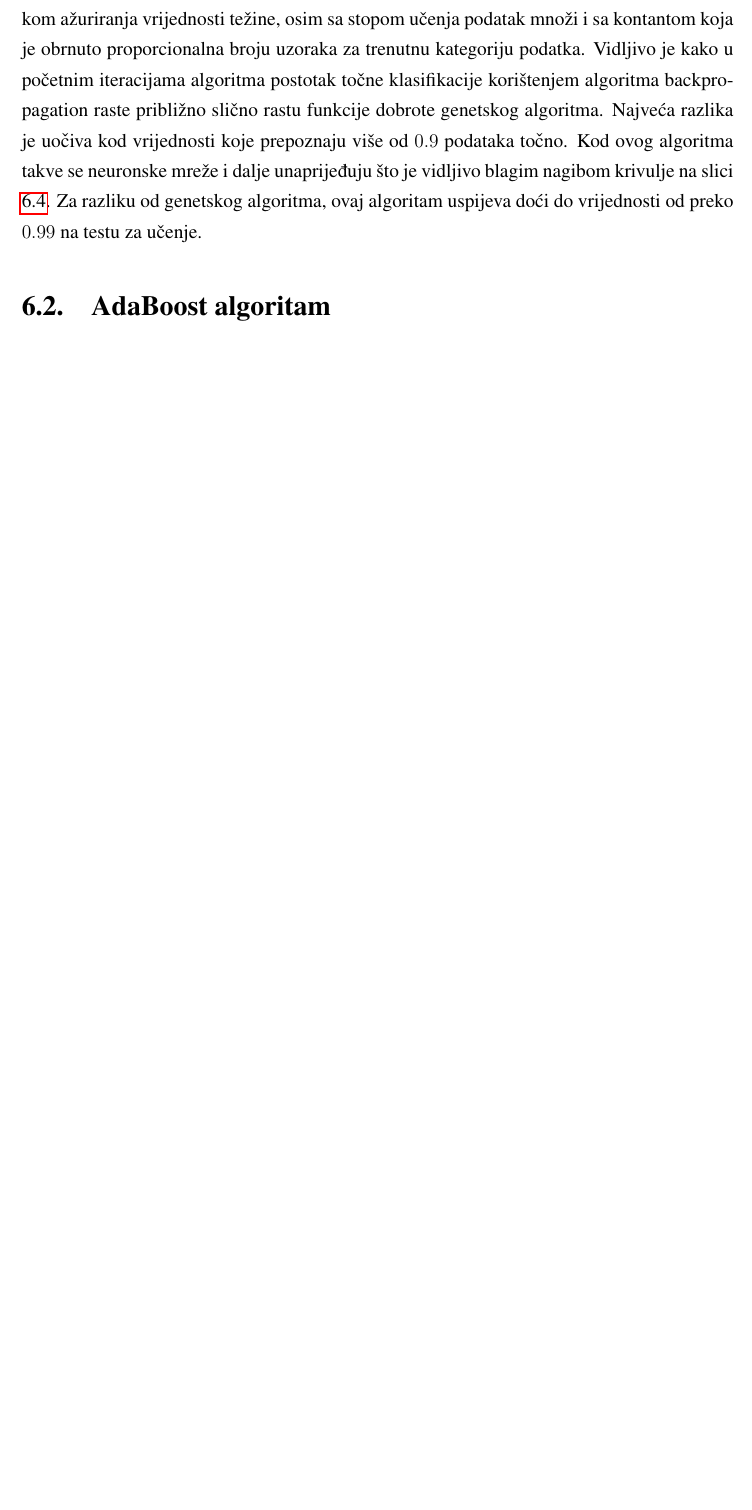
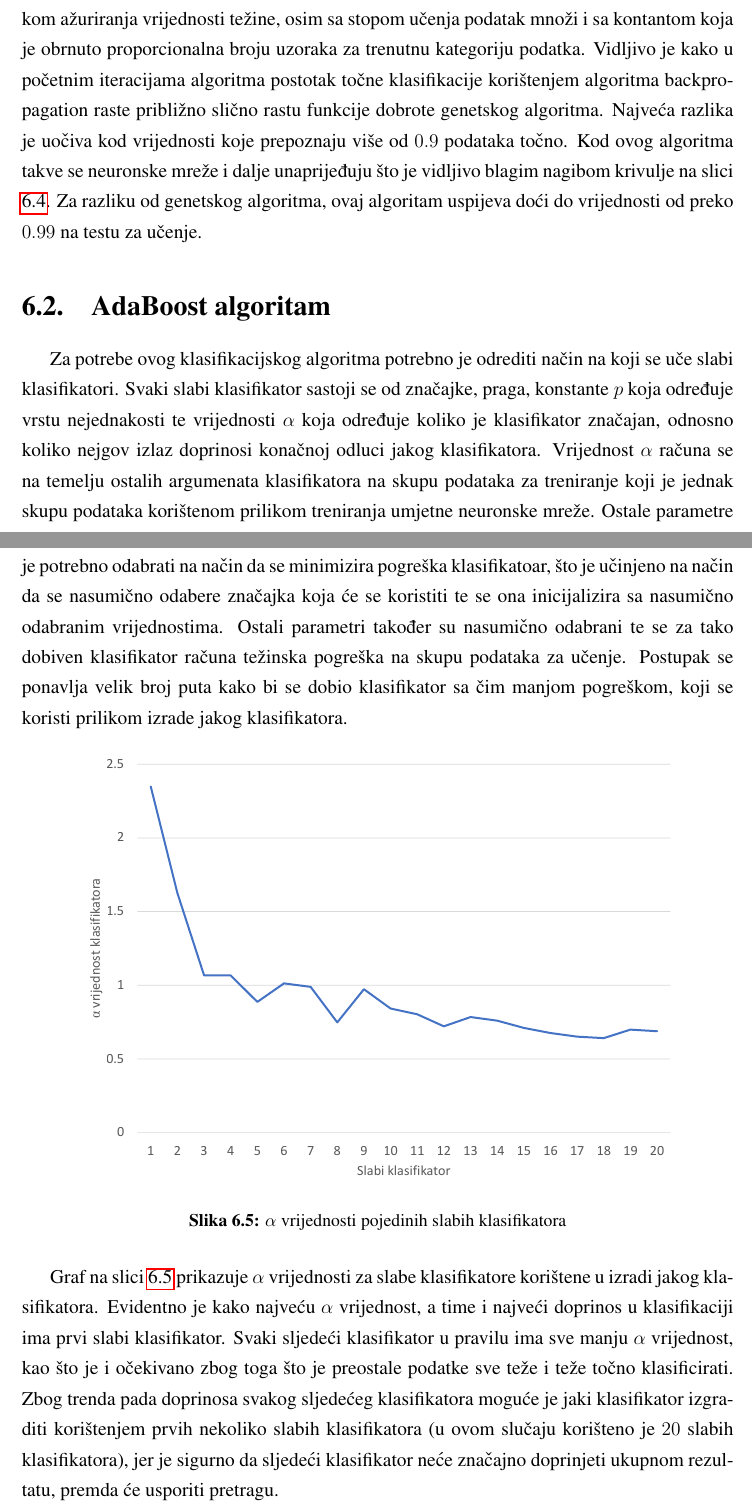
Before and after one commit to vkristijan/Table-Extraction-on-Scanned-Documents, a LaTeX thesis (Documentation/zavrsni.tex): part of page 35 of 38 before the commit and two parts of pages 35 and 36 of 39 after it, the two joined at a grey line, cut so that both start at the same text, the shorter picture padded with empty space. Compiled offline with pdfLaTeX.

Commit message:
Written chapter about ada boost implementation

```diff
--- a/Documentation/zavrsni.tex
+++ b/Documentation/zavrsni.tex
@@ -914,6 +923,24 @@ Kod ovog algoritma takve se neuronske mreže i dalje unaprijeđuju što je vidlj
 Za razliku od genetskog algoritma, ovaj algoritam uspijeva doći do vrijednosti od preko $0.99$ na testu za učenje.
 
 \section{AdaBoost algoritam}
+Za potrebe ovog klasifikacijskog algoritma potrebno je odrediti način na koji se uče slabi klasifikatori.
+Svaki slabi klasifikator sastoji se od značajke, praga, konstante $p$ koja određuje vrstu nejednakosti te vrijednosti $\alpha$ koja određuje koliko je klasifikator značajan, odnosno koliko nejgov izlaz doprinosi konačnoj odluci jakog klasifikatora.
+Vrijednost $\alpha$ računa se na temelju ostalih argumenata klasifikatora na skupu podataka za treniranje koji je jednak skupu podataka korištenom prilikom treniranja umjetne neuronske mreže.
+Ostale parametre je potrebno odabrati na način da se minimizira pogreška klasifikatoar, što je učinjeno na način da se nasumično odabere značajka koja će se koristiti te se ona inicijalizira sa nasumično odabranim vrijednostima.
+Ostali parametri također su nasumično odabrani te se za tako dobiven klasifikator računa težinska pogreška na skupu podataka za učenje.
+Postupak se ponavlja velik broj puta kako bi se dobio klasifikator sa čim manjom pogreškom, koji se koristi prilikom izrade jakog klasifikatora.
+\begin{figure}[ht!]
+    \centering
+    \includegraphics[width=0.85\textwidth]{Images/Ada.pdf}
+    \captionsetup{justification=centering}
+    \caption{$\alpha$ vrijednosti pojedinih slabih klasifikatora}
+    \label{fig:ada}
+\end{figure}
+
+Graf na slici \ref{fig:ada} prikazuje $\alpha$ vrijednosti za slabe klasifikatore korištene u izradi jakog klasifikatora.
+Evidentno je kako najveću $\alpha$ vrijednost, a time i najveći doprinos u klasifikaciji ima prvi slabi klasifikator.
+Svaki sljedeći klasifikator u pravilu ima sve manju $\alpha$ vrijednost, kao što je i očekivano zbog toga što je preostale podatke sve teže i teže točno klasificirati.
+Zbog trenda pada doprinosa svakog sljedećeg klasifikatora moguće je jaki klasifikator izgraditi korištenjem prvih nekoliko slabih klasifikatora (u ovom slučaju korišteno je $20$ slabih klasifikatora), jer je sigurno da sljedeći klasifikator neće značajno doprinjeti ukupnom rezultatu, premda će usporiti pretragu.
 
 
 \chapter{Zaključak}
```
Also changed, not shown: Documentation/Images/Ada.pdf, Documentation/zavrsni.tex (11 more changed lines).
